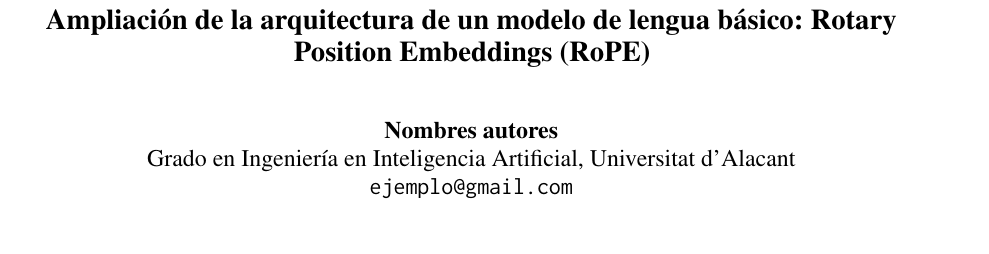
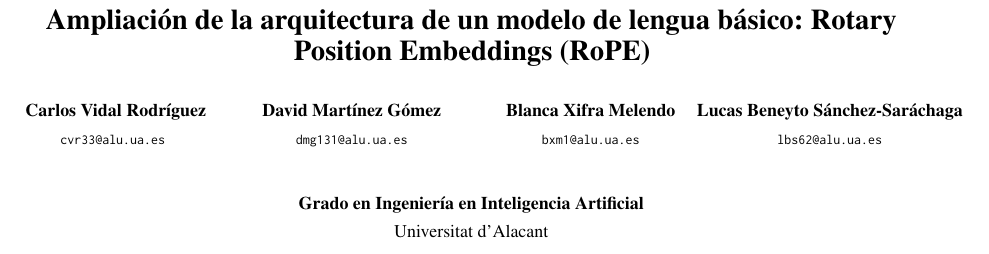
Before and after one commit to lucasbeneyto/Practica1_PLN1, a LaTeX paper (memoria/memoria.tex): part of page 1 of 4, cut so that both start at the same text, the shorter picture padded with empty space. Compiled offline with pdfLaTeX.

Commit message:
Ajuste de fontsize de la memoria y autores

```diff
--- a/memoria/memoria.tex
+++ b/memoria/memoria.tex
@@ -23,9 +23,22 @@
 \definecolor{graybg}{RGB}{242, 242, 242}
 
 \title{Ampliación de la arquitectura de un modelo de lengua básico: Rotary Position Embeddings (RoPE)}
-\author{Nombres autores\\
-  Grado en Ingeniería en Inteligencia Artificial, Universitat d'Alacant\\
-  \texttt{ejemplo@gmail.com}}
+\author{
+  {\footnotesize\textbf{Carlos Vidal Rodríguez}}\\
+  {\scriptsize\texttt{cvr33@alu.ua.es}}\\
+  \And
+  {\footnotesize\textbf{David Martínez Gómez}}\\
+  {\scriptsize\texttt{dmg131@alu.ua.es}}\\
+  \And
+  {\footnotesize\textbf{Blanca Xifra Melendo}}\\
+  {\scriptsize\texttt{bxm1@alu.ua.es}}\\
+  \And
+  {\footnotesize\textbf{Lucas Beneyto Sánchez-Saráchaga}}\\
+  {\scriptsize\texttt{lbs62@alu.ua.es}}\\
+  \AND
+  {\footnotesize Grado en Ingeniería en Inteligencia Artificial}\\
+  {\footnotesize Universitat d'Alacant}
+}
 \date{}
 
 \begin{document}
```
